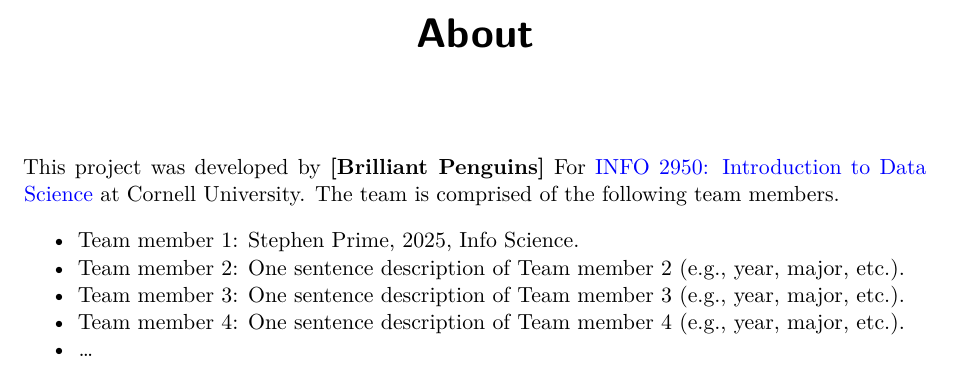
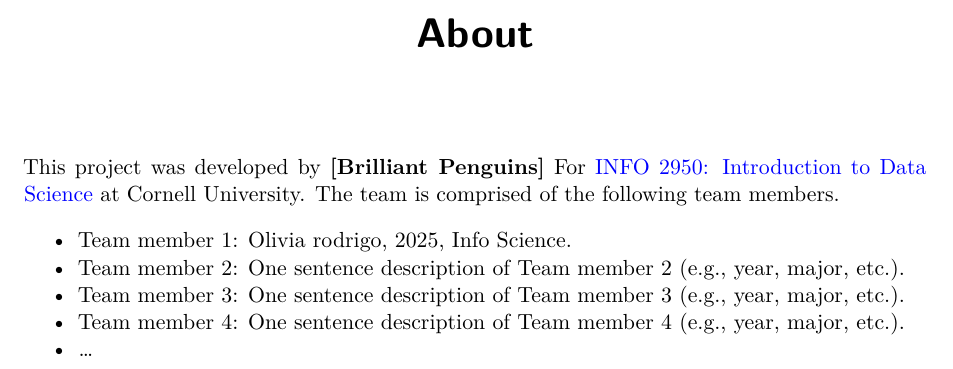
Before and after one commit to NIDHI2023/INFO-2950---Final-Project, a Quarto document (about.qmd): part of the page, cut so that both start at the same text. Rendered offline with R 4.5, knitr and Pandoc in place of Quarto, then LaTeX, with nearby package versions.

Commit message:
Role 4: new name change test again

```diff
--- a/about.qmd
+++ b/about.qmd
@@ -4,7 +4,7 @@
 
 This project was developed by **\[Brilliant Penguins]** For [INFO 2950: Introduction to Data Science](https://info2950.infosci.cornell.edu) at Cornell University. The team is comprised of the following team members.
 
--   Team member 1: Stephen Prime, 2025, Info Science.
+-   Team member 1: Olivia rodrigo, 2025, Info Science.
 -   Team member 2: One sentence description of Team member 2 (e.g., year, major, etc.).
 -   Team member 3: One sentence description of Team member 3 (e.g., year, major, etc.).
 -   Team member 4: One sentence description of Team member 4 (e.g., year, major, etc.).
```
